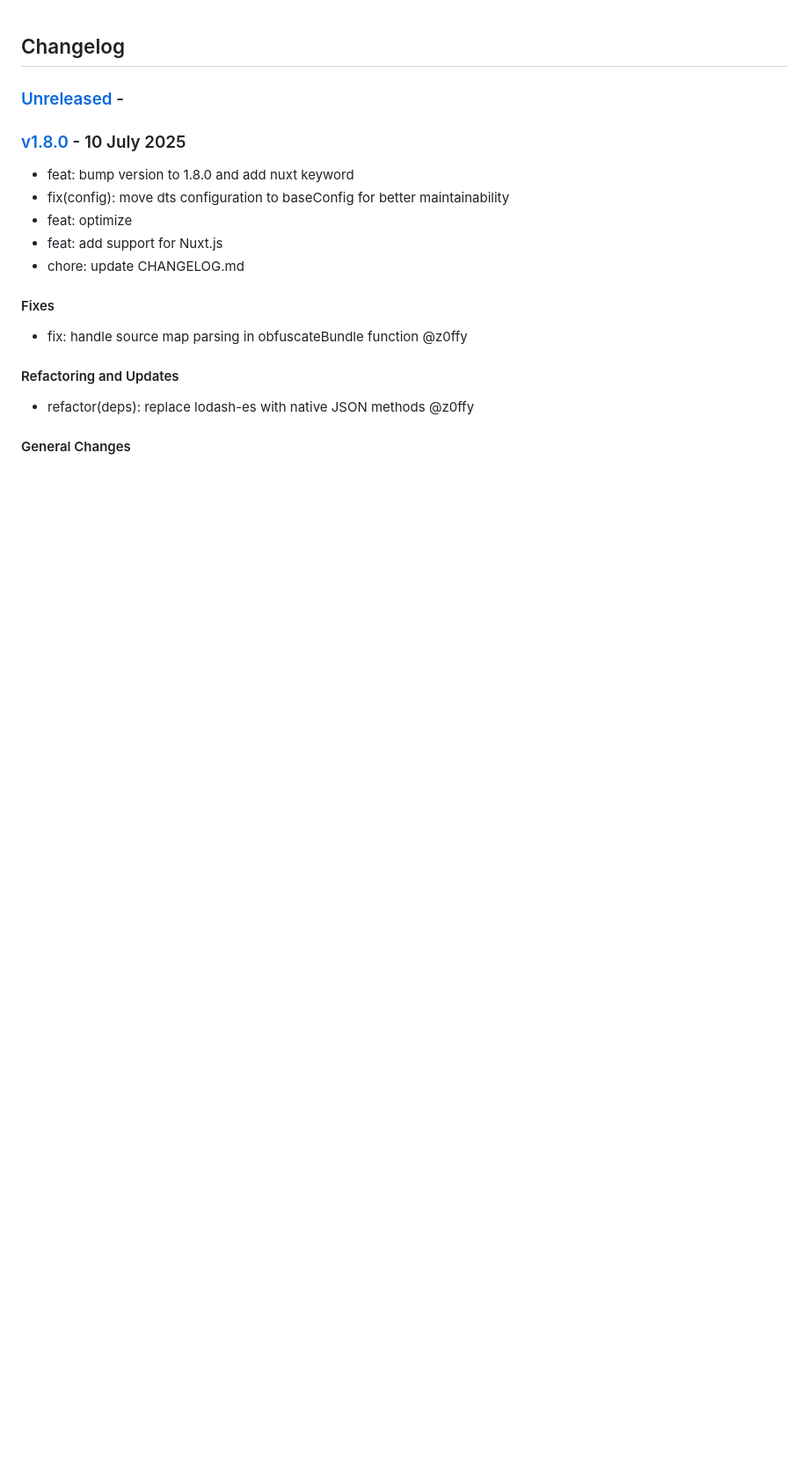
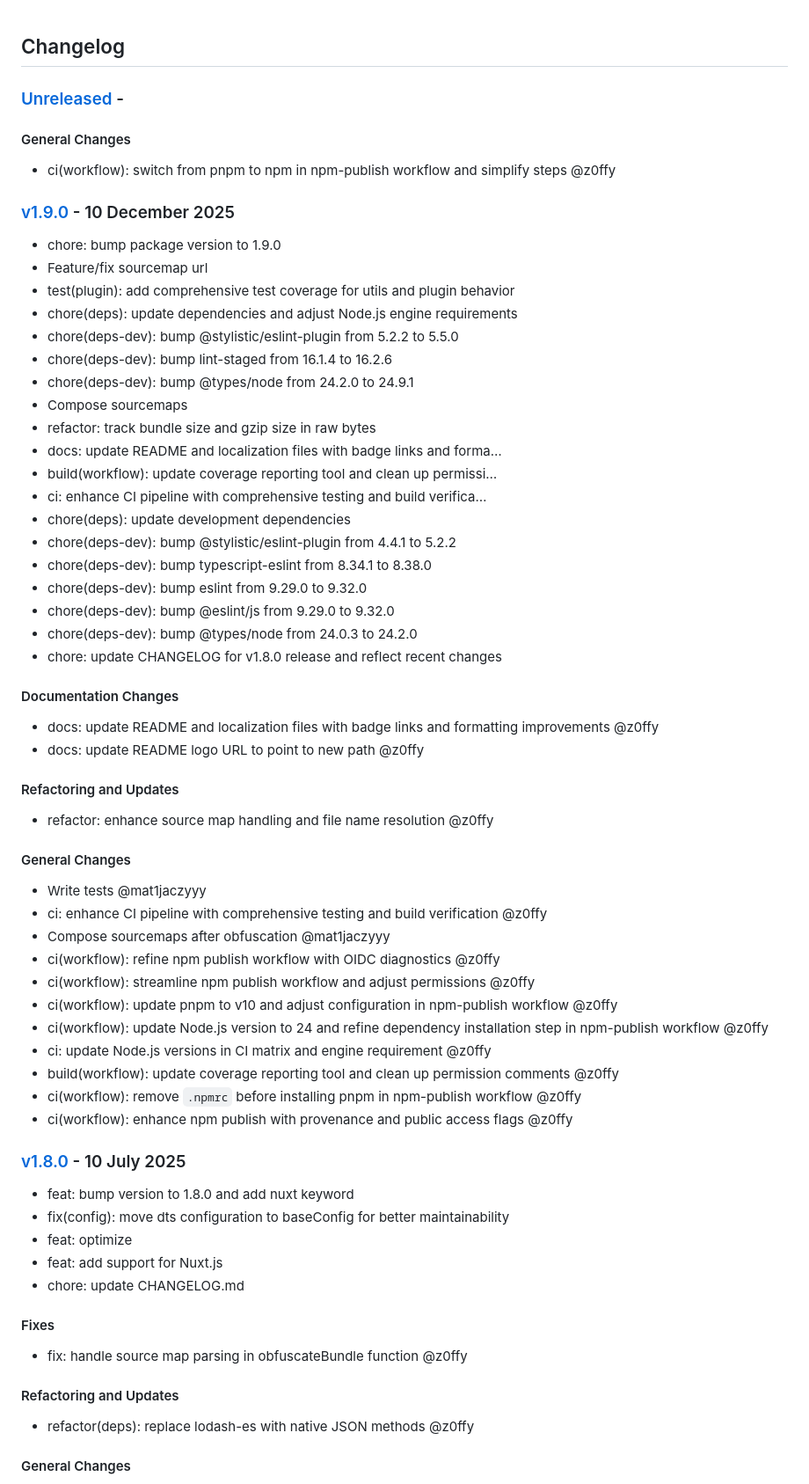
Before and after one commit to z0ffy/vite-plugin-bundle-obfuscator, a Markdown page: CHANGELOG.md, the part around the change. Shown: that part at 88% size. GitHub-like rendering; blank space fills up the shorter version.

Commit message:
docs(changelog): update for v1.9.0 release and recent workflow changes

```diff
--- a/CHANGELOG.md
+++ b/CHANGELOG.md
@@ -1,6 +1,55 @@
 ## Changelog
 
-### [Unreleased](https://github.com/z0ffy/vite-plugin-bundle-obfuscator/compare/v1.8.0...HEAD) -
+### [Unreleased](https://github.com/z0ffy/vite-plugin-bundle-obfuscator/compare/v1.9.0...HEAD) -
+
+#### General Changes
+
+- ci(workflow): switch from pnpm to npm in npm-publish workflow and simplify steps @z0ffy
+
+### [v1.9.0](https://github.com/z0ffy/vite-plugin-bundle-obfuscator/compare/v1.8.0...v1.9.0) -  10 December 2025
+
+- chore: bump package version to 1.9.0
+- Feature/fix sourcemap url
+- test(plugin): add comprehensive test coverage for utils and plugin behavior
+- chore(deps): update dependencies and adjust Node.js engine requirements
+- chore(deps-dev): bump @stylistic/eslint-plugin from 5.2.2 to 5.5.0
+- chore(deps-dev): bump lint-staged from 16.1.4 to 16.2.6
+- chore(deps-dev): bump @types/node from 24.2.0 to 24.9.1
+- Compose sourcemaps
+- refactor: track bundle size and gzip size in raw bytes
+- docs: update README and localization files with badge links and forma…
+- build(workflow): update coverage reporting tool and clean up permissi…
+- ci: enhance CI pipeline with comprehensive testing and build verifica…
+- chore(deps): update development dependencies
+- chore(deps-dev): bump @stylistic/eslint-plugin from 4.4.1 to 5.2.2
+- chore(deps-dev): bump typescript-eslint from 8.34.1 to 8.38.0
+- chore(deps-dev): bump eslint from 9.29.0 to 9.32.0
+- chore(deps-dev): bump @eslint/js from 9.29.0 to 9.32.0
+- chore(deps-dev): bump @types/node from 24.0.3 to 24.2.0
+- chore: update CHANGELOG for v1.8.0 release and reflect recent changes
+
+#### Documentation Changes
+
+- docs: update README and localization files with badge links and formatting improvements @z0ffy
+- docs: update README logo URL to point to new path @z0ffy
+
+#### Refactoring and Updates
+
+- refactor: enhance source map handling and file name resolution @z0ffy
+
+#### General Changes
+
+- Write tests @mat1jaczyyy
+- ci: enhance CI pipeline with comprehensive testing and build verification @z0ffy
+- Compose sourcemaps after obfuscation @mat1jaczyyy
+- ci(workflow): refine npm publish workflow with OIDC diagnostics @z0ffy
+- ci(workflow): streamline npm publish workflow and adjust permissions @z0ffy
+- ci(workflow): update pnpm to v10 and adjust configuration in npm-publish workflow @z0ffy
+- ci(workflow): update Node.js version to 24 and refine dependency installation step in npm-publish workflow @z0ffy
+- ci: update Node.js versions in CI matrix and engine requirement @z0ffy
+- build(workflow): update coverage reporting tool and clean up permission comments @z0ffy
+- ci(workflow): remove `.npmrc` before installing pnpm in npm-publish workflow @z0ffy
+- ci(workflow): enhance npm publish with provenance and public access flags @z0ffy
 
 ### [v1.8.0](https://github.com/z0ffy/vite-plugin-bundle-obfuscator/compare/v1.7.0...v1.8.0) -  10 July 2025
 
```
